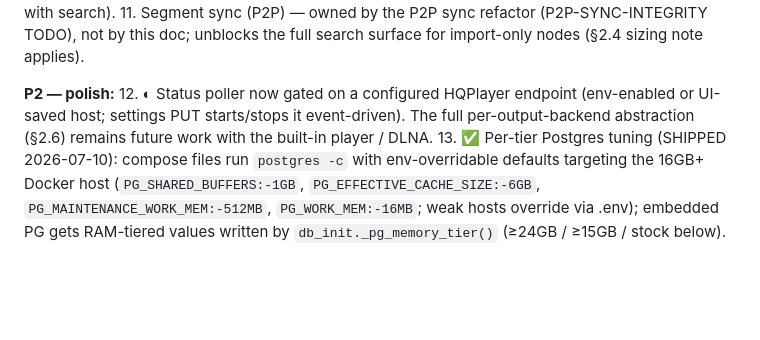
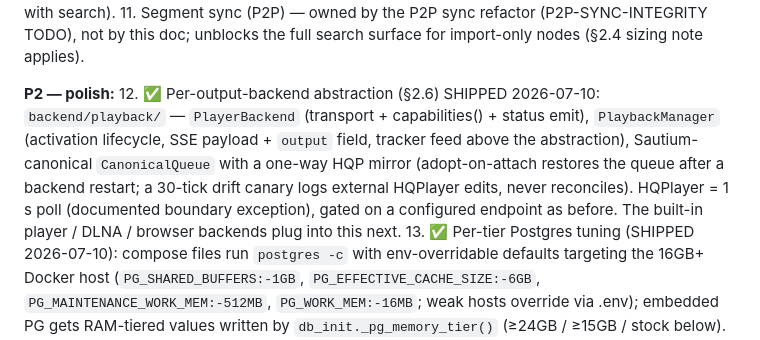
Before and after one commit to the7oker/sautium, a Markdown page: docs/design/HARDWARE-TIERS.md, the part around the change. Drawn GitHub-style; blank space fills up the shorter version.

Commit message:
docs(playback): mark §2.6 output-backend abstraction shipped; add backend/playback/ to Key Files
Co-Authored-By: Claude Fable 5 <noreply@anthropic.com>

```diff
--- a/docs/design/HARDWARE-TIERS.md
+++ b/docs/design/HARDWARE-TIERS.md
@@ -331,10 +331,15 @@ Unsupported: <8 GB RAM, HDD, 32-bit, 4 GB Ampere cards until the bf16 fix lands.
     nodes (§2.4 sizing note applies).
 
 **P2 — polish:**
-12. ◐ Status poller now gated on a configured HQPlayer endpoint (env-enabled
-    or UI-saved host; settings PUT starts/stops it event-driven). The full
-    per-output-backend abstraction (§2.6) remains future work with the
-    built-in player / DLNA.
+12. ✅ Per-output-backend abstraction (§2.6) SHIPPED 2026-07-10:
+    `backend/playback/` — `PlayerBackend` (transport + capabilities() +
+    status emit), `PlaybackManager` (activation lifecycle, SSE payload +
+    `output` field, tracker feed above the abstraction), Sautium-canonical
+    `CanonicalQueue` with a one-way HQP mirror (adopt-on-attach restores
+    the queue after a backend restart; a 30-tick drift canary logs external
+    HQPlayer edits, never reconciles). HQPlayer = 1 s poll (documented
+    boundary exception), gated on a configured endpoint as before. The
+    built-in player / DLNA / browser backends plug into this next.
 13. ✅ Per-tier Postgres tuning (SHIPPED 2026-07-10): compose files run
     `postgres -c` with env-overridable defaults targeting the 16GB+ Docker
     host (`PG_SHARED_BUFFERS:-1GB`, `PG_EFFECTIVE_CACHE_SIZE:-6GB`,
```
Also changed, not shown: CLAUDE.md (+1 -0 lines).
